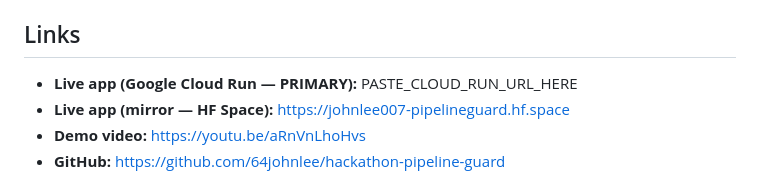
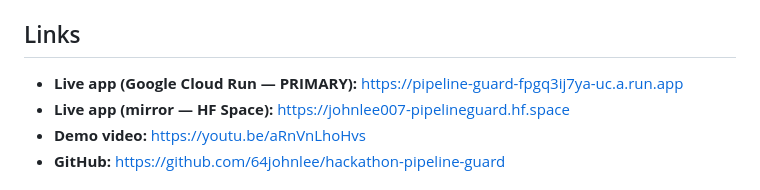
Before and after one commit to 64johnlee/hackathon-pipeline-guard, a Markdown page: DEVPOST.md, the part around the change. Rendered like a GitHub page.

Commit message:
docs(devpost): add Cloud Run URL — submission ready

```diff
--- a/DEVPOST.md
+++ b/DEVPOST.md
@@ -45,7 +45,7 @@ Auto-open MRs with the proposed fix (behind a human-approval gate), learn per-pr
 `Gemini 2.5 Flash` · `Vertex AI` · `GitLab MCP Server` · `Model Context Protocol` · `FastAPI` · `python-gitlab` · `Pydantic v2` · `google-genai SDK` · `Google Cloud Run` · `Splunk HEC` · `Docker`
 
 ## Links
-- **Live app (Google Cloud Run — PRIMARY):** PASTE_CLOUD_RUN_URL_HERE
+- **Live app (Google Cloud Run — PRIMARY):** https://pipeline-guard-fpgq3ij7ya-uc.a.run.app
   <!-- Deploy with `bash deploy_cloudrun.sh`; it prints a https://<service>-<hash>-<region>.run.app URL. Paste it above. Judges expect the app on Google Cloud, so this is the primary link. -->
 - **Live app (mirror — HF Space):** https://johnlee007-pipelineguard.hf.space
 - **Demo video:** https://youtu.be/aRnVnLhoHvs
```
